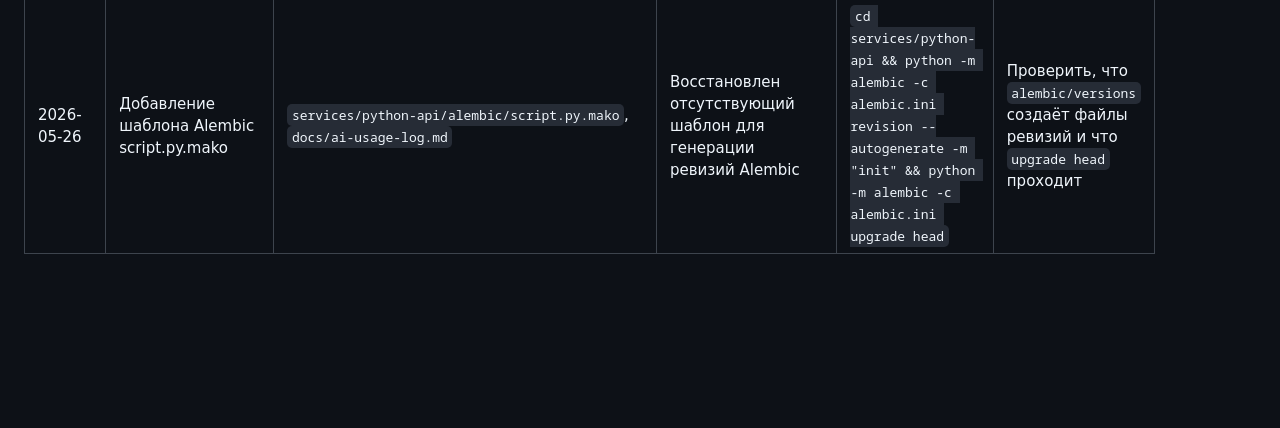
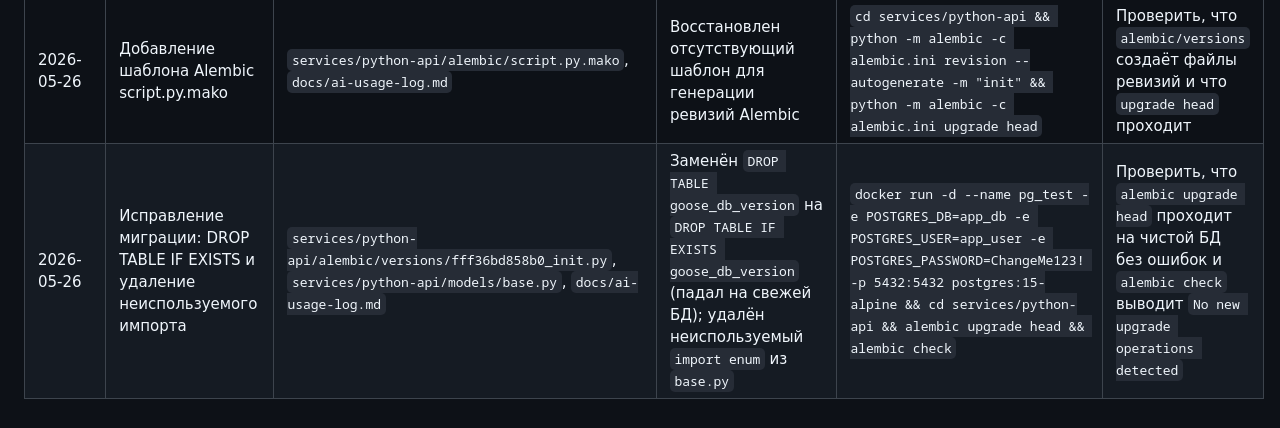
Before and after one commit to Yaroslav2285/-Course_project, a Markdown page: docs/ai-usage-log.md, the part around the change. Rendered like a GitHub page; blank space fills up the shorter version.

Commit message:
docs: add ai-usage-log entry for migration DROP TABLE IF EXISTS fix

```diff
--- a/docs/ai-usage-log.md
+++ b/docs/ai-usage-log.md
@@ -5,3 +5,4 @@
 | 2026-05-26 | Исправление Alembic конфигурации и добавление requirements.txt | `services/python-api/alembic/env.py`, `services/python-api/requirements.txt`, `docs/ai-usage-log.md` | Добавлено чтение DB_URL из окружения для Alembic и зафиксированы Python зависимости для этапа миграций | `cd services/python-api && python -m pip install -r requirements.txt && python -m alembic -c alembic.ini revision --autogenerate -m "init"` | Проверить, что `DB_URL` доступен в окружении и Alembic запускается из каталога сервиса |
 | 2026-05-26 | Исправление Alembic секции в alembic.ini | `services/python-api/alembic.ini`, `docs/ai-usage-log.md` | Перенесён `sqlalchemy.url` в секцию `[alembic]`, чтобы Alembic корректно читал URL | `cd services/python-api && python -m alembic -c alembic.ini revision --autogenerate -m "init"` | Проверить, что Alembic запускается из каталога `services/python-api` и `DB_URL` установлен при необходимости |
 | 2026-05-26 | Добавление шаблона Alembic script.py.mako | `services/python-api/alembic/script.py.mako`, `docs/ai-usage-log.md` | Восстановлен отсутствующий шаблон для генерации ревизий Alembic | `cd services/python-api && python -m alembic -c alembic.ini revision --autogenerate -m "init" && python -m alembic -c alembic.ini upgrade head` | Проверить, что `alembic/versions` создаёт файлы ревизий и что `upgrade head` проходит |
+| 2026-05-26 | Исправление миграции: DROP TABLE IF EXISTS и удаление неиспользуемого импорта | `services/python-api/alembic/versions/fff36bd858b0_init.py`, `services/python-api/models/base.py`, `docs/ai-usage-log.md` | Заменён `DROP TABLE goose_db_version` на `DROP TABLE IF EXISTS goose_db_version` (падал на свежей БД); удалён неиспользуемый `import enum` из `base.py` | `docker run -d --name pg_test -e POSTGRES_DB=app_db -e POSTGRES_USER=app_user -e POSTGRES_PASSWORD=ChangeMe123! -p 5432:5432 postgres:15-alpine && cd services/python-api && alembic upgrade head && alembic check` | Проверить, что `alembic upgrade head` проходит на чистой БД без ошибок и `alembic check` выводит `No new upgrade operations detected` |
```
